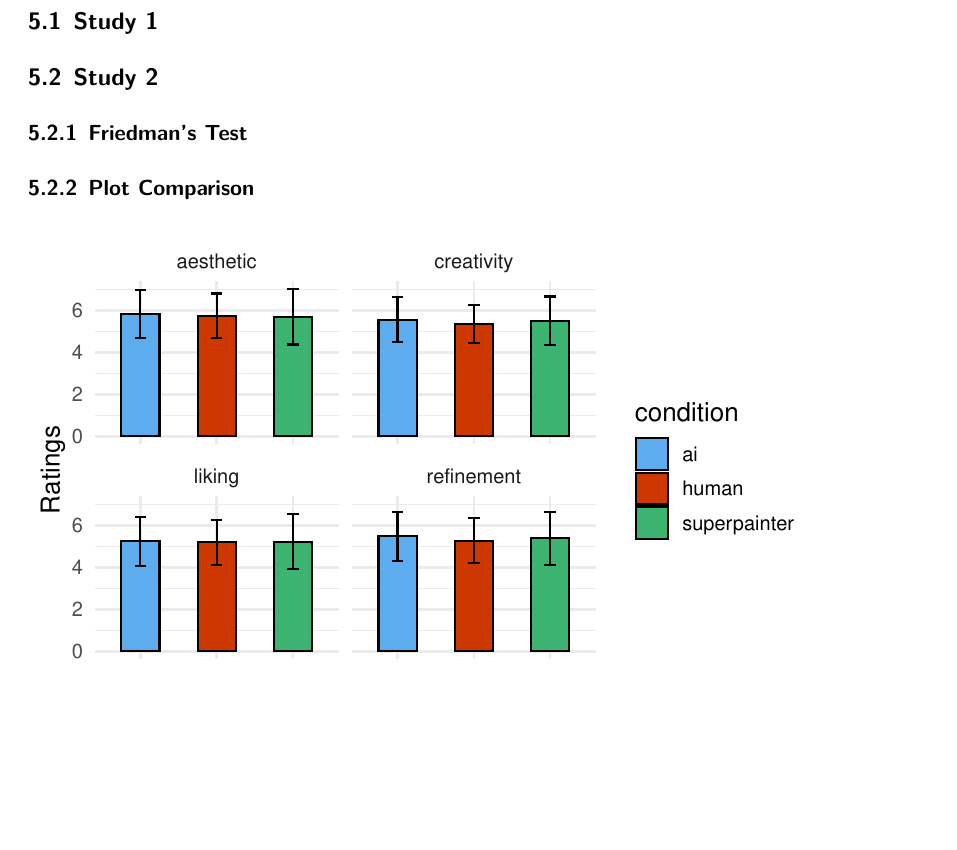
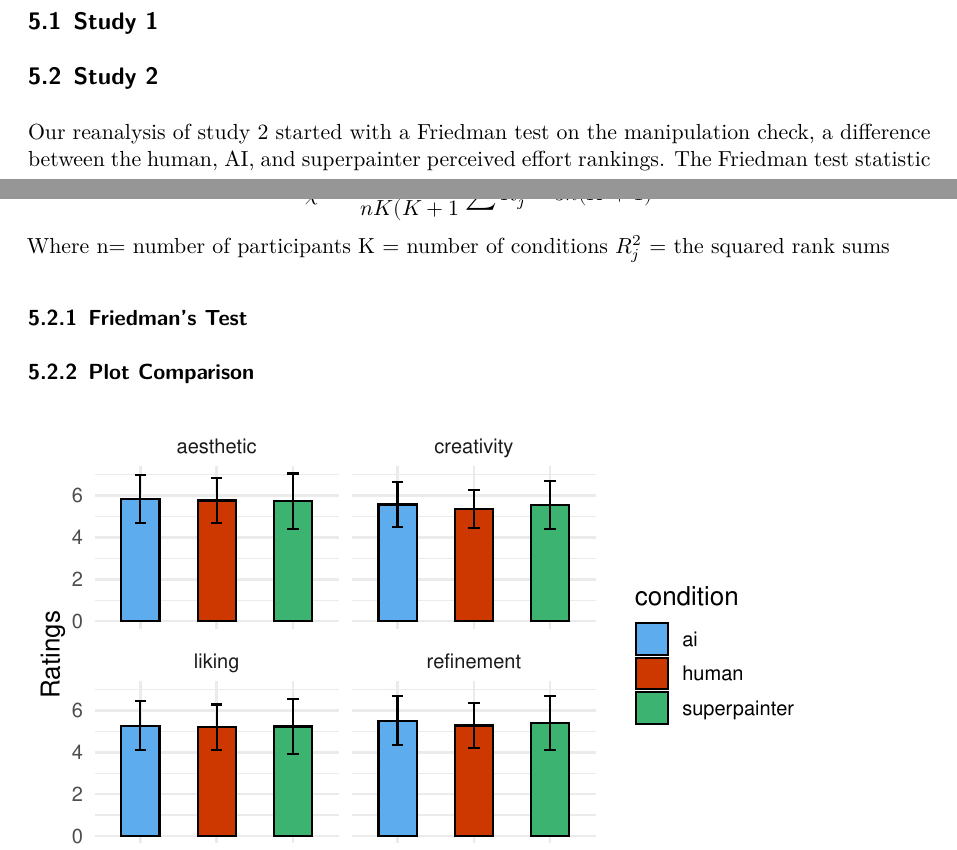
Before and after one commit to meganajoseph/AI_sentiments, a Quarto document (AIsentimentsReport.qmd): part of page 5 of 8 before the commit and two parts of pages 4 and 5 of 8 after it, the two joined at a grey line, cut so that both start at the same text, the shorter picture padded with empty space. Rendered offline with R 4.5, knitr and Pandoc in place of Quarto, then LaTeX, with nearby package versions.

Commit message:
fixed some figures, added friedman section

````diff
--- a/AIsentimentsReport.qmd
+++ b/AIsentimentsReport.qmd
@@ -85,6 +85,12 @@ study2<- read.csv("data/Study2_Cleaned.csv")
 
 
 ## Study 2
+Our reanalysis of study 2 started with a Friedman test on the manipulation check, a difference between the human, AI, and superpainter perceived effort rankings. The Friedman test statistic is calculated as follows: $$\chi^2=\frac{12}{nK(K+1}\sum R^2_j-3n(K+1)$$
+Where
+n= number of participants
+K = number of conditions
+$R^2_j$ = the squared rank sums
+
 ### Friedman's Test
 ```{r}
 #| echo: false
````
Also changed, not shown: AIsentimentsReport.pdf (added), AIsentimentsReport.qmd (6 more changed lines).
